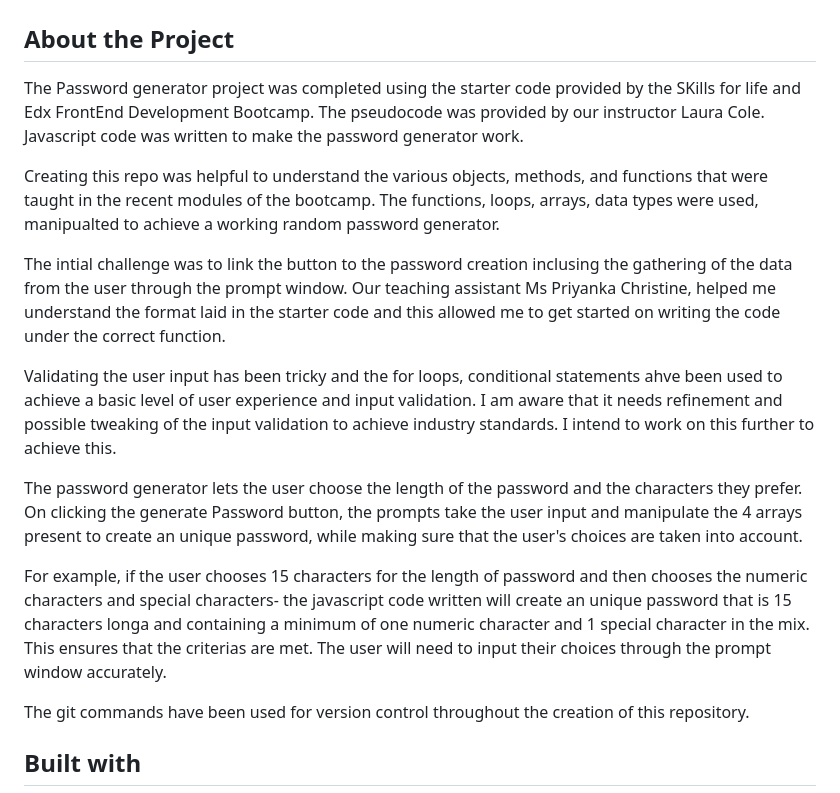
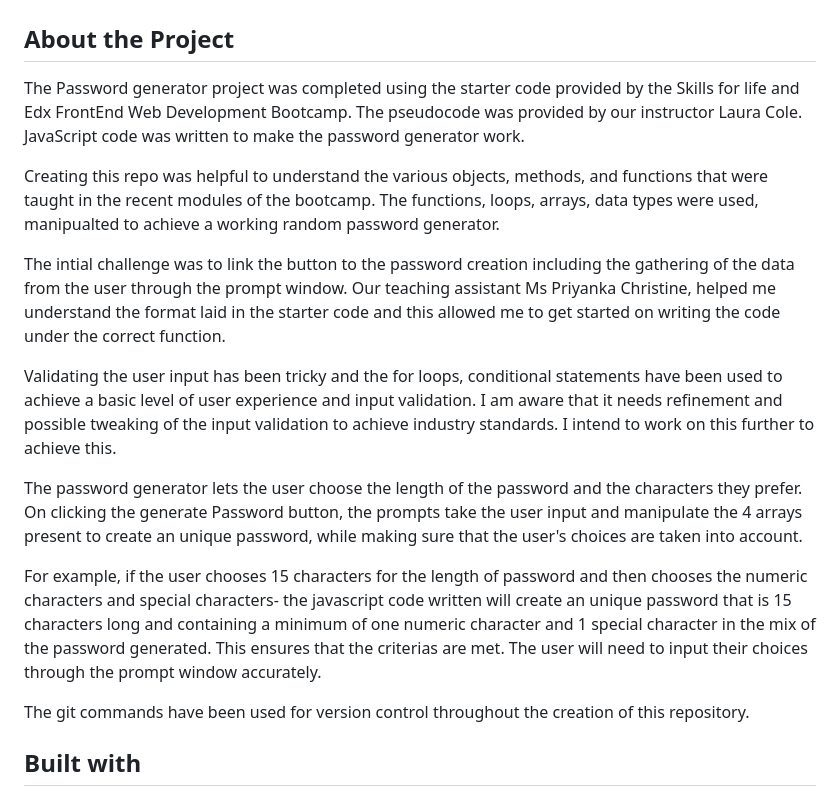
Before and after one commit to chrisma89/Custom-Password-Generator, a Markdown page: README.md, the part around the change. Drawn GitHub-style.

Commit message:
Update README.md
Typing errors corrected

```diff
--- a/README.md
+++ b/README.md
@@ -2,17 +2,17 @@
 
 ## About the Project
 
-The Password generator project was completed using the starter code provided by the SKills for life and Edx FrontEnd Development Bootcamp. The pseudocode was provided by our instructor Laura Cole. Javascript code was written to make the password generator work.
+The Password generator project was completed using the starter code provided by the Skills for life and Edx FrontEnd Web Development Bootcamp. The pseudocode was provided by our instructor Laura Cole. JavaScript code was written to make the password generator work.
 
 Creating this repo was helpful to understand the various objects, methods, and functions that were taught in the recent modules of the bootcamp. The functions, loops, arrays, data types were used, manipualted to achieve a working random password generator.
 
-The intial challenge was to link the button to the password creation inclusing the gathering of the data from the user through the prompt window. Our teaching assistant Ms Priyanka Christine, helped me understand the format laid in the starter code and this allowed me to get started on writing the code under the correct function.
+The intial challenge was to link the button to the password creation including the gathering of the data from the user through the prompt window. Our teaching assistant Ms Priyanka Christine, helped me understand the format laid in the starter code and this allowed me to get started on writing the code under the correct function.
 
-Validating the user input has been tricky and the for loops, conditional statements ahve been used to achieve a basic level of user experience and input validation. I am aware that it needs refinement and possible tweaking of the input validation to achieve industry standards. I intend to work on this further to achieve this.
+Validating the user input has been tricky and the for loops, conditional statements have been used to achieve a basic level of user experience and input validation. I am aware that it needs refinement and possible tweaking of the input validation to achieve industry standards. I intend to work on this further to achieve this.
 
 The password generator lets the user choose the length of the password and the characters they prefer. On clicking the generate Password button, the prompts take the user input and manipulate the 4 arrays present to create an unique password, while making sure that the user's choices are taken into account.
 
-For example, if the user chooses 15 characters for the length of password and then chooses the numeric characters and special characters- the javascript code written will create an unique password that is 15 characters longa and containing a minimum of one numeric character and 1 special character in the mix. This ensures that the criterias are met. The user will need to input their choices through the prompt window accurately.
+For example, if the user chooses 15 characters for the length of password and then chooses the numeric characters and special characters- the javascript code written will create an unique password that is 15 characters long and containing a minimum of one numeric character and 1 special character in the mix of the password generated. This ensures that the criterias are met. The user will need to input their choices through the prompt window accurately.
 
 The git commands have been used for version control throughout the creation of this repository.
 
```
